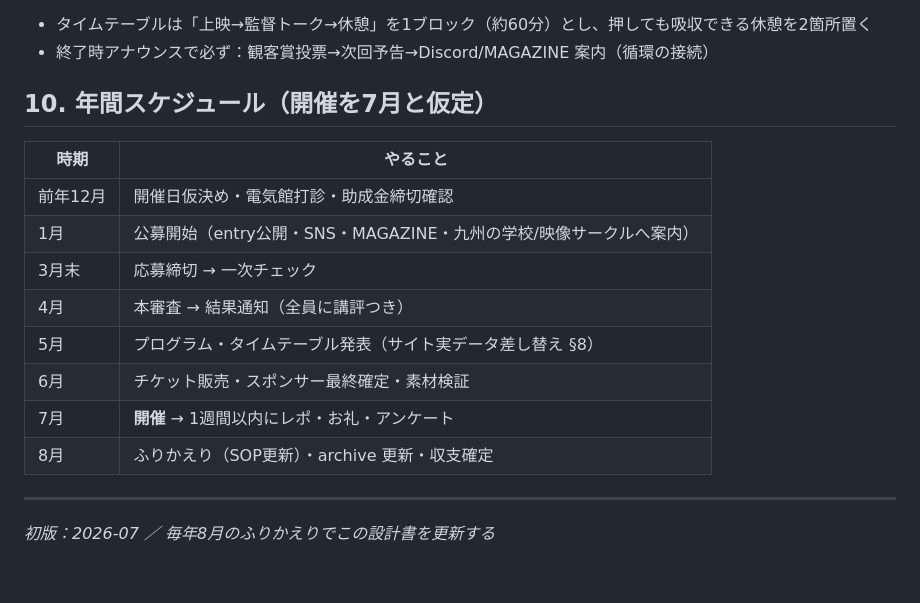
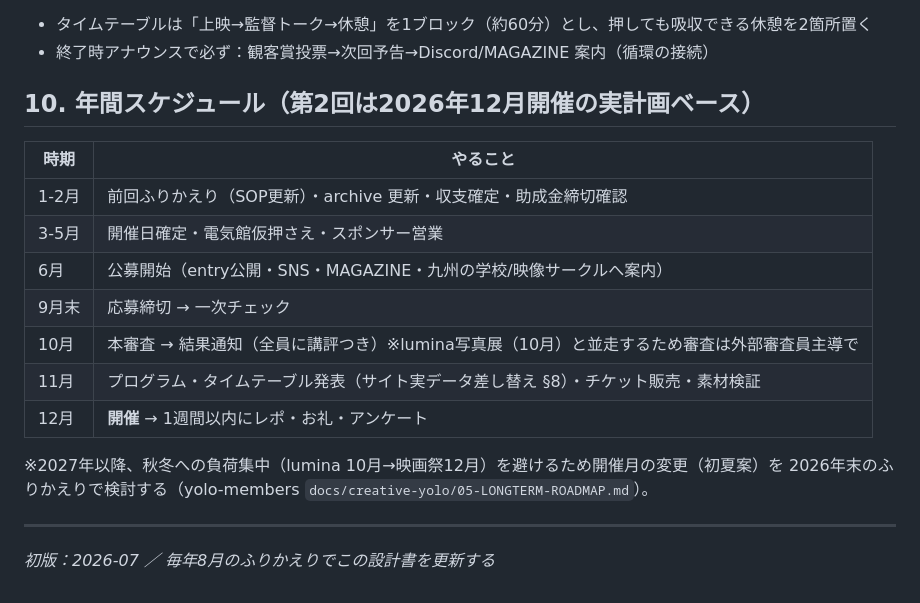
Before and after one commit to hasu-bot/yolo-film-festival, a Markdown page: docs/FESTIVAL-MASTER-PLAN.md, the part around the change. Rendered like a GitHub page.

Commit message:
Align annual schedule with actual December festival date from Notion records
開催月を7月仮定から実計画(2026年12月・第2回)ベースに修正。
lumina写真展(10月)との並走を考慮し、審査を外部審査員主導とする注記と
2027年以降の開催月分散検討を追加

Co-Authored-By: Claude Fable 5 <noreply@anthropic.com>
Claude-Session: https://claude.ai/code/session_01W5kAdBE2YFH5t7ncrPpmyX

```diff
--- a/docs/FESTIVAL-MASTER-PLAN.md
+++ b/docs/FESTIVAL-MASTER-PLAN.md
@@ -122,18 +122,20 @@ entry.html（応募要項）→ 応募フォーム（Googleフォームで開始
 - タイムテーブルは「上映→監督トーク→休憩」を1ブロック（約60分）とし、押しても吸収できる休憩を2箇所置く
 - 終了時アナウンスで必ず：観客賞投票→次回予告→Discord/MAGAZINE 案内（循環の接続）
 
-## 10. 年間スケジュール（開催を7月と仮定）
+## 10. 年間スケジュール（第2回は2026年12月開催の実計画ベース）
 
 | 時期 | やること |
 |---|---|
-| 前年12月 | 開催日仮決め・電気館打診・助成金締切確認 |
-| 1月 | 公募開始（entry公開・SNS・MAGAZINE・九州の学校/映像サークルへ案内） |
-| 3月末 | 応募締切 → 一次チェック |
-| 4月 | 本審査 → 結果通知（全員に講評つき） |
-| 5月 | プログラム・タイムテーブル発表（サイト実データ差し替え §8） |
-| 6月 | チケット販売・スポンサー最終確定・素材検証 |
-| 7月 | **開催** → 1週間以内にレポ・お礼・アンケート |
-| 8月 | ふりかえり（SOP更新）・archive 更新・収支確定 |
+| 1-2月 | 前回ふりかえり（SOP更新）・archive 更新・収支確定・助成金締切確認 |
+| 3-5月 | 開催日確定・電気館仮押さえ・スポンサー営業 |
+| 6月 | 公募開始（entry公開・SNS・MAGAZINE・九州の学校/映像サークルへ案内） |
+| 9月末 | 応募締切 → 一次チェック |
+| 10月 | 本審査 → 結果通知（全員に講評つき）※lumina写真展（10月）と並走するため審査は外部審査員主導で |
+| 11月 | プログラム・タイムテーブル発表（サイト実データ差し替え §8）・チケット販売・素材検証 |
+| 12月 | **開催** → 1週間以内にレポ・お礼・アンケート |
+
+※2027年以降、秋冬への負荷集中（lumina 10月→映画祭12月）を避けるため開催月の変更（初夏案）を
+2026年末のふりかえりで検討する（yolo-members `docs/creative-yolo/05-LONGTERM-ROADMAP.md`）。
 
 ---
 
```
